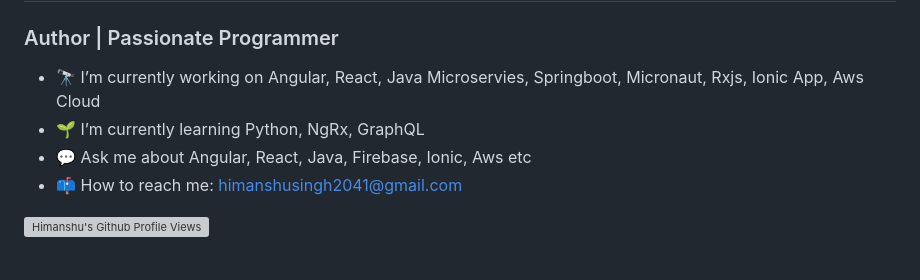
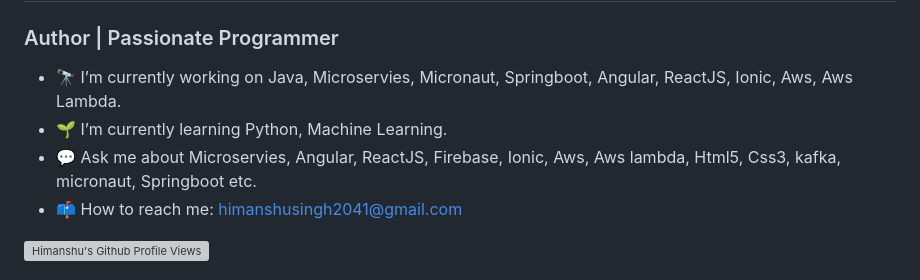
Before and after one commit to thehimanshu2041/thehimanshu2041, a Markdown page: README.md, the part around the change. GitHub-like rendering; grey boxes are pictures that could not be loaded.

```diff
--- a/README.md
+++ b/README.md
@@ -2,9 +2,9 @@
 
 ### Author | Passionate Programmer
 
-- 🔭 I’m currently working on Angular, React, Java Microservies, Springboot, Micronaut, Rxjs, Ionic App, Aws Cloud
-- 🌱 I’m currently learning Python, NgRx, GraphQL
-- 💬 Ask me about Angular, React, Java, Firebase, Ionic, Aws etc
+- 🔭 I’m currently working on Java, Microservies, Micronaut, Springboot, Angular, ReactJS, Ionic, Aws, Aws Lambda.
+- 🌱 I’m currently learning Python, Machine Learning.
+- 💬 Ask me about Microservies, Angular, ReactJS, Firebase, Ionic, Aws, Aws lambda, Html5, Css3, kafka, micronaut, Springboot etc.
 - 📫 How to reach me: himanshusingh2041@gmail.com
 
 ![Himanshu's Github Profile Views](https://komarev.com/ghpvc/?username=thehimanshu2041&color=blueviolet)
```
